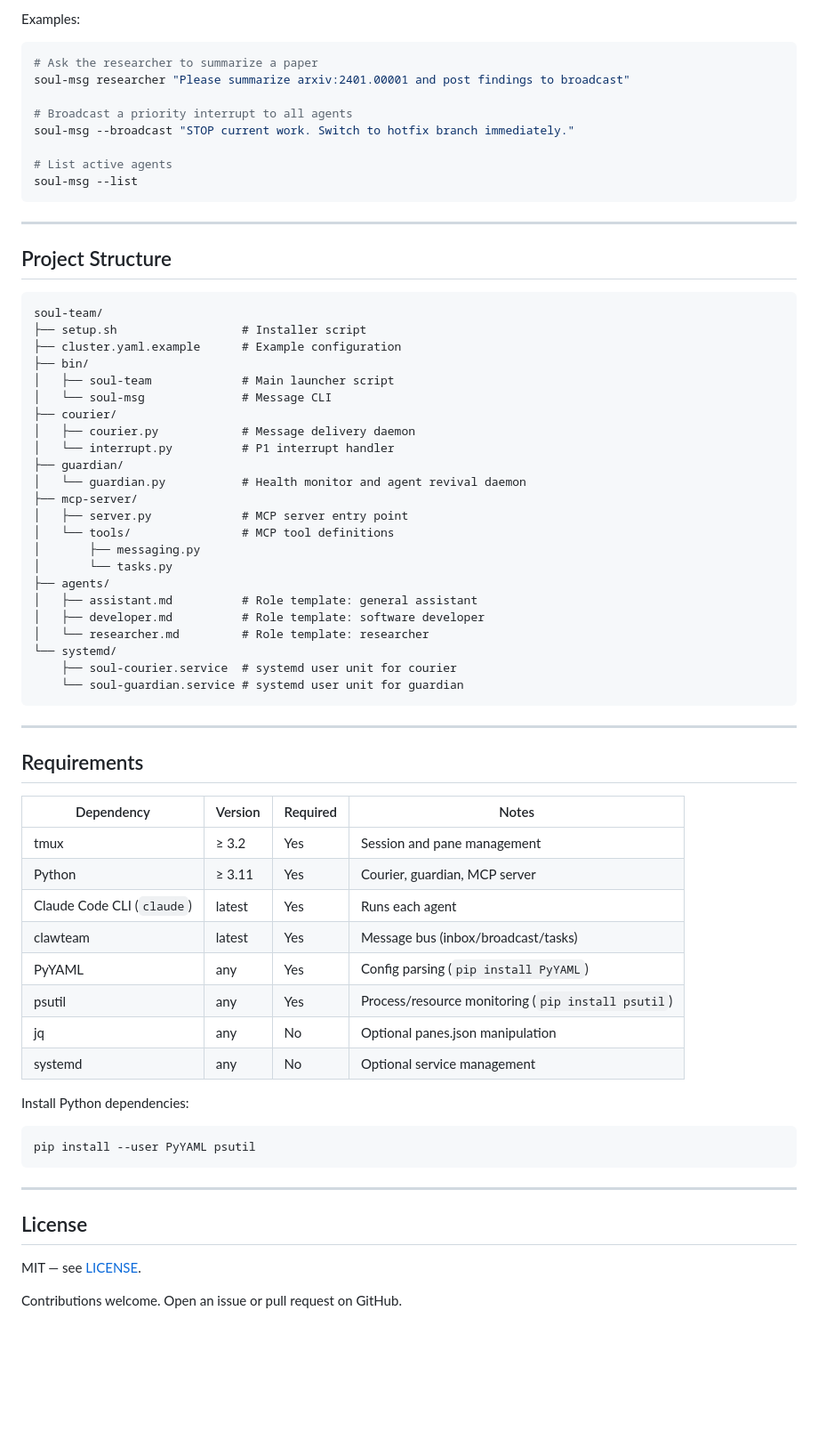
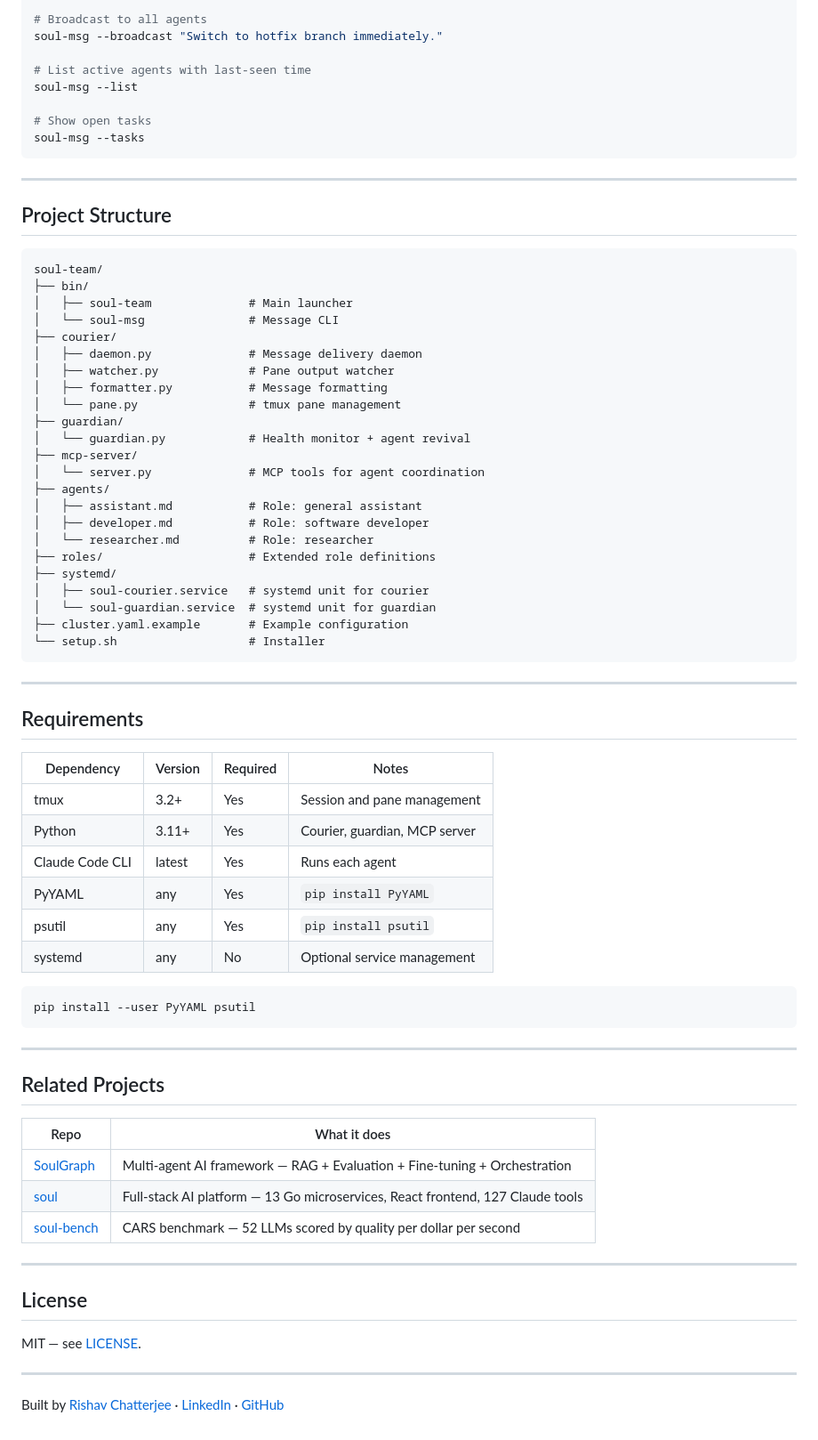
Before and after one commit to rishav1305/soul-team, a Markdown page: README.md, the part around one of its changes. Shown at 89% size. GitHub-like rendering; blank space fills up the shorter version.

````diff
--- a/README.md
+++ b/README.md
@@ -179,15 +218,12 @@ soul-msg --tasks                  Show open tasks
 
-Examples:
+# Broadcast to all agents
+soul-msg --broadcast "Switch to hotfix branch immediately."
 
-```bash
-# Ask the researcher to summarize a paper
-soul-msg researcher "Please summarize arxiv:2401.00001 and post findings to broadcast"
+# List active agents with last-seen time
+soul-msg --list
 
-# Broadcast a priority interrupt to all agents
-soul-msg --broadcast "STOP current work. Switch to hotfix branch immediately."
-
-# List active agents
-soul-msg --list
+# Show open tasks
+soul-msg --tasks
 ```
 
 ---
@@ -196,28 +232,28 @@ soul-msg --list
 
 ```
 soul-team/
-├── setup.sh                  # Installer script
-├── cluster.yaml.example      # Example configuration
 ├── bin/
-│   ├── soul-team             # Main launcher script
-│   └── soul-msg              # Message CLI
+│   ├── soul-team              # Main launcher
+│   └── soul-msg               # Message CLI
 ├── courier/
-│   ├── courier.py            # Message delivery daemon
-│   └── interrupt.py          # P1 interrupt handler
+│   ├── daemon.py              # Message delivery daemon
+│   ├── watcher.py             # Pane output watcher
+│   ├── formatter.py           # Message formatting
+│   └── pane.py                # tmux pane management
 ├── guardian/
-│   └── guardian.py           # Health monitor and agent revival daemon
+│   └── guardian.py            # Health monitor + agent revival
 ├── mcp-server/
-│   ├── server.py             # MCP server entry point
-│   └── tools/                # MCP tool definitions
-│       ├── messaging.py
-│       └── tasks.py
+│   └── server.py              # MCP tools for agent coordination
 ├── agents/
-│   ├── assistant.md          # Role template: general assistant
-│   ├── developer.md          # Role template: software developer
-│   └── researcher.md         # Role template: researcher
-└── systemd/
-    ├── soul-courier.service  # systemd user unit for courier
-    └── soul-guardian.service # systemd user unit for guardian
+│   ├── assistant.md           # Role: general assistant
+│   ├── developer.md           # Role: software developer
+│   └── researcher.md          # Role: researcher
+├── roles/                     # Extended role definitions
+├── systemd/
+│   ├── soul-courier.service   # systemd unit for courier
+│   └── soul-guardian.service  # systemd unit for guardian
+├── cluster.yaml.example       # Example configuration
+└── setup.sh                   # Installer
 ```
 
 ---
@@ -226,16 +262,12 @@ soul-team/
 
 | Dependency | Version | Required | Notes |
 |---|---|---|---|
-| tmux | ≥ 3.2 | Yes | Session and pane management |
-| Python | ≥ 3.11 | Yes | Courier, guardian, MCP server |
-| Claude Code CLI (`claude`) | latest | Yes | Runs each agent |
-| clawteam | latest | Yes | Message bus (inbox/broadcast/tasks) |
-| PyYAML | any | Yes | Config parsing (`pip install PyYAML`) |
-| psutil | any | Yes | Process/resource monitoring (`pip install psutil`) |
-| jq | any | No | Optional panes.json manipulation |
+| tmux | 3.2+ | Yes | Session and pane management |
+| Python | 3.11+ | Yes | Courier, guardian, MCP server |
+| Claude Code CLI | latest | Yes | Runs each agent |
+| PyYAML | any | Yes | `pip install PyYAML` |
+| psutil | any | Yes | `pip install psutil` |
 | systemd | any | No | Optional service management |
-
-Install Python dependencies:
 
 ```bash
 pip install --user PyYAML psutil
@@ -243,8 +275,20 @@ pip install --user PyYAML psutil
 
 ---
 
+## Related Projects
+
+| Repo | What it does |
+|------|-------------|
+| [SoulGraph](https://github.com/rishav1305/soulgraph) | Multi-agent AI framework — RAG + Evaluation + Fine-tuning + Orchestration |
+| [soul](https://github.com/rishav1305/soul) | Full-stack AI platform — 13 Go microservices, React frontend, 127 Claude tools |
+| [soul-bench](https://github.com/rishav1305/soul-bench) | CARS benchmark — 52 LLMs scored by quality per dollar per second |
+
+---
+
 ## License
 
 MIT — see [LICENSE](LICENSE).
 
-Contributions welcome. Open an issue or pull request on GitHub.
+---
+
+Built by [Rishav Chatterjee](https://rishavchatterjee.com) · [LinkedIn](https://linkedin.com/in/rishavchatterjee) · [GitHub](https://github.com/rishav1305)
````
Also changed, not shown: other parts of README.md (+112 -73 lines).
